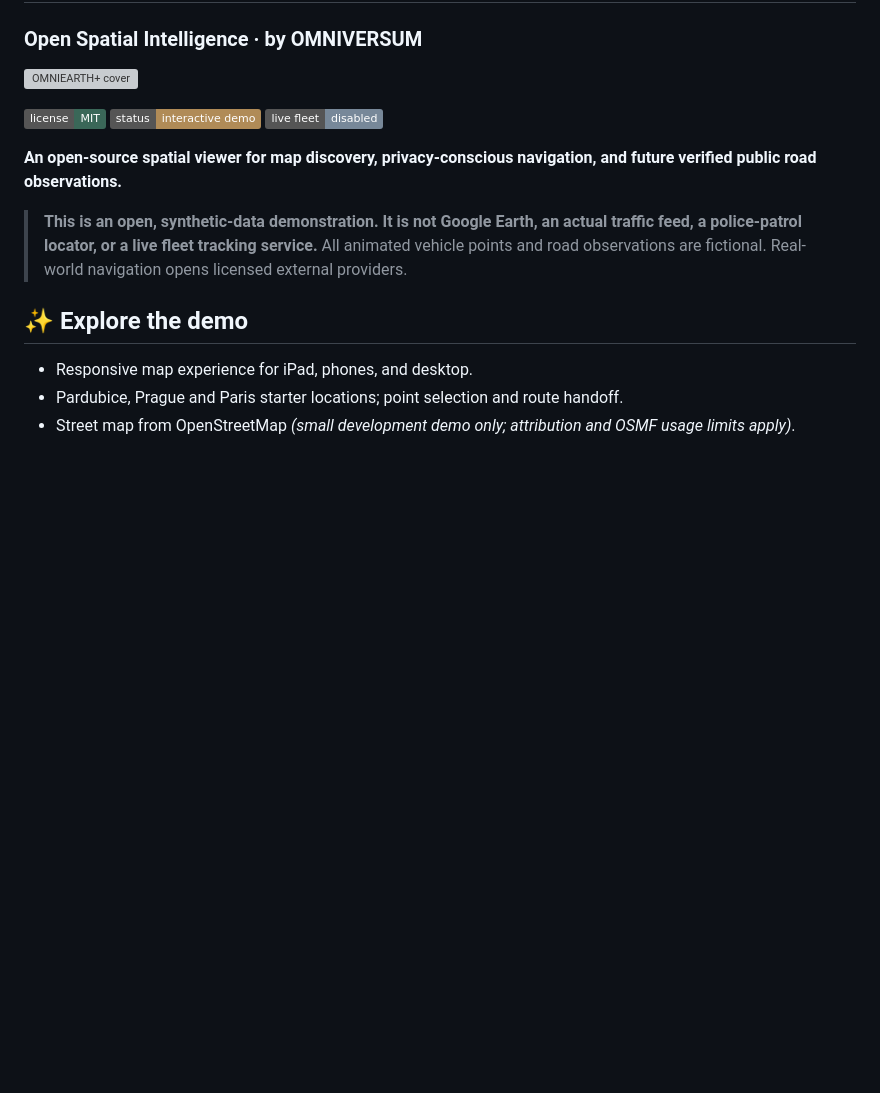
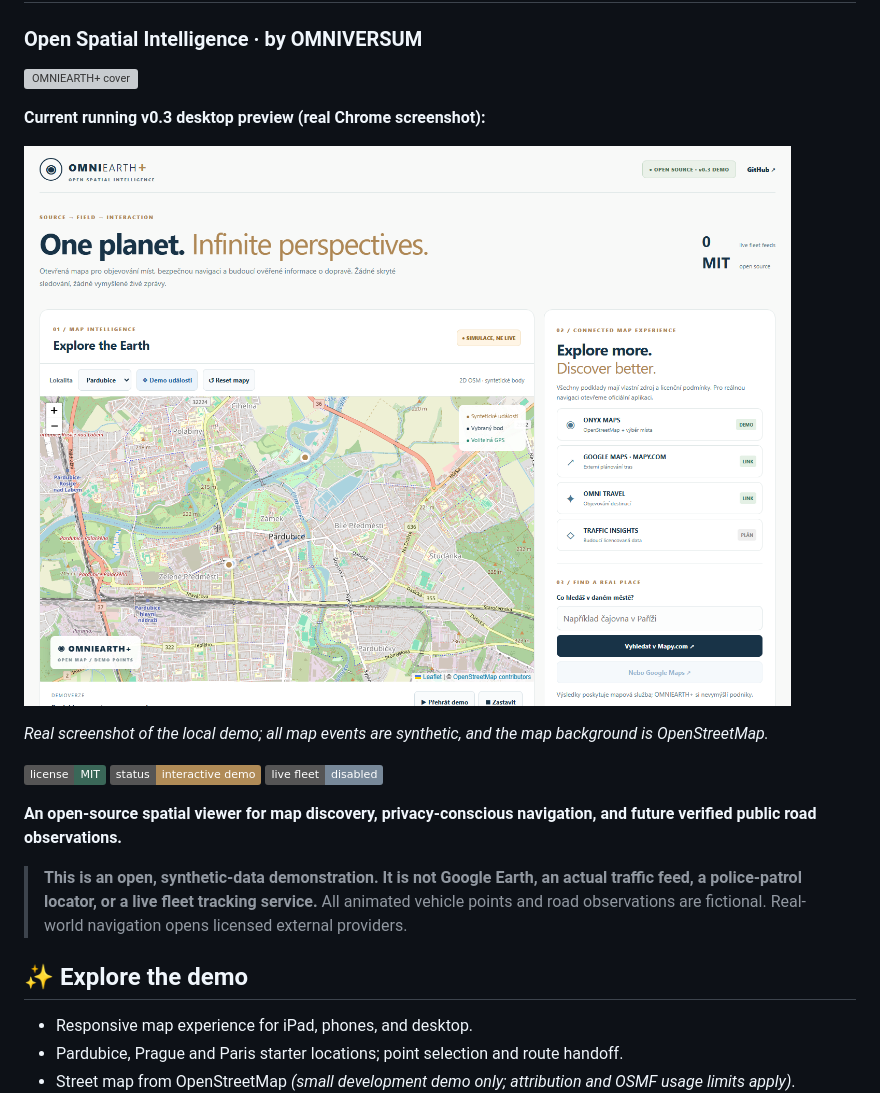
Before and after one commit to pejtr/omniearth, a Markdown page: README.md, the part around the change. Rendered like a GitHub page; badges without logos; blank space fills up the shorter version; grey boxes are pictures that could not be loaded.

Commit message:
docs: show actual running app screenshot beside original cover

```diff
--- a/README.md
+++ b/README.md
@@ -2,6 +2,12 @@
 ### Open Spatial Intelligence · by OMNIVERSUM
 
 ![OMNIEARTH+ cover](assets/hero.svg)
+
+**Current running v0.3 desktop preview (real Chrome screenshot):**
+
+![Actual OMNIEARTH+ app preview](assets/omniearth-preview.png)
+
+*Real screenshot of the local demo; all map events are synthetic, and the map background is OpenStreetMap.*
 
 [![MIT](https://img.shields.io/badge/license-MIT-3a6758)](LICENSE) ![Status](https://img.shields.io/badge/status-interactive%20demo-b08b57) ![No live feeds](https://img.shields.io/badge/live%20fleet-disabled-778899)
 
```
